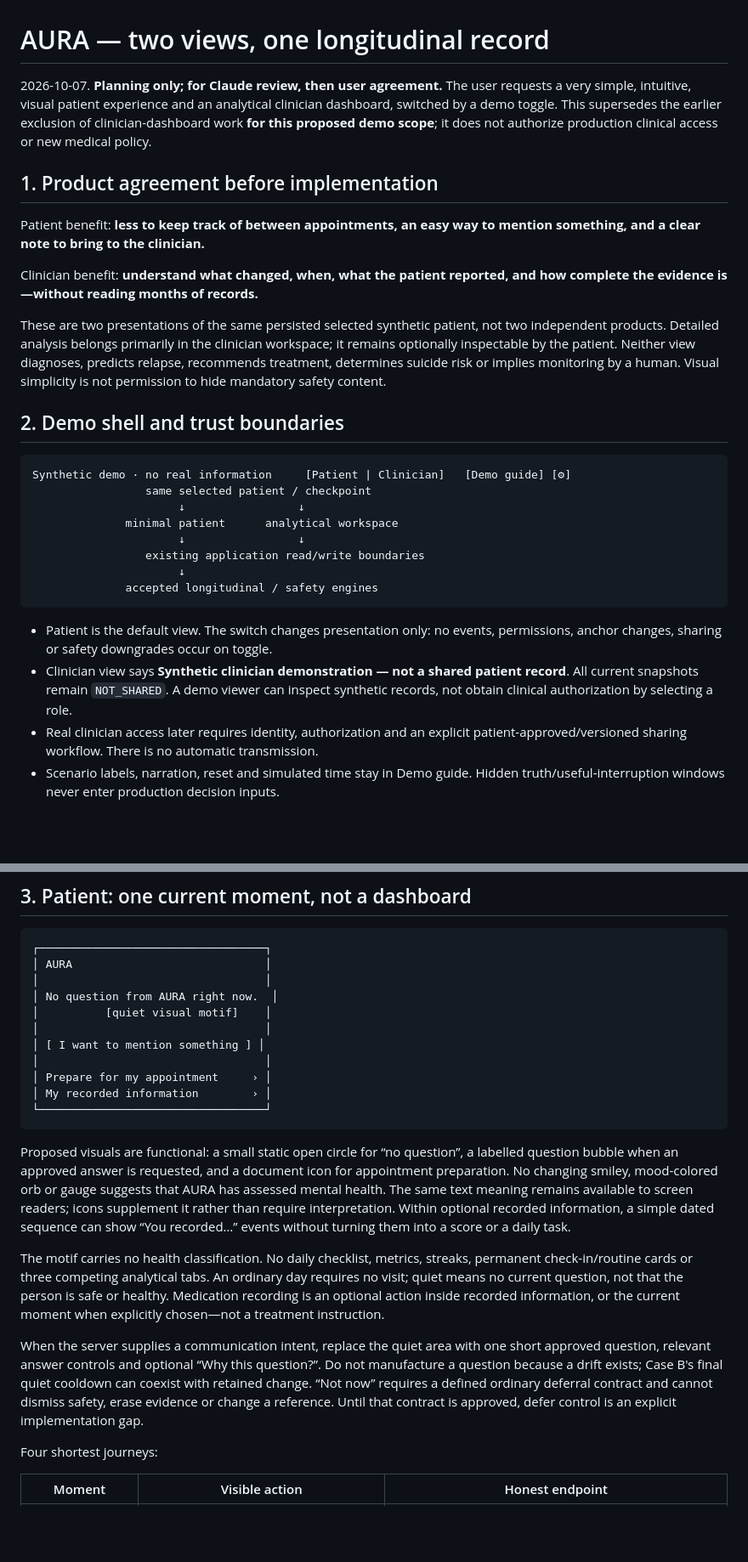
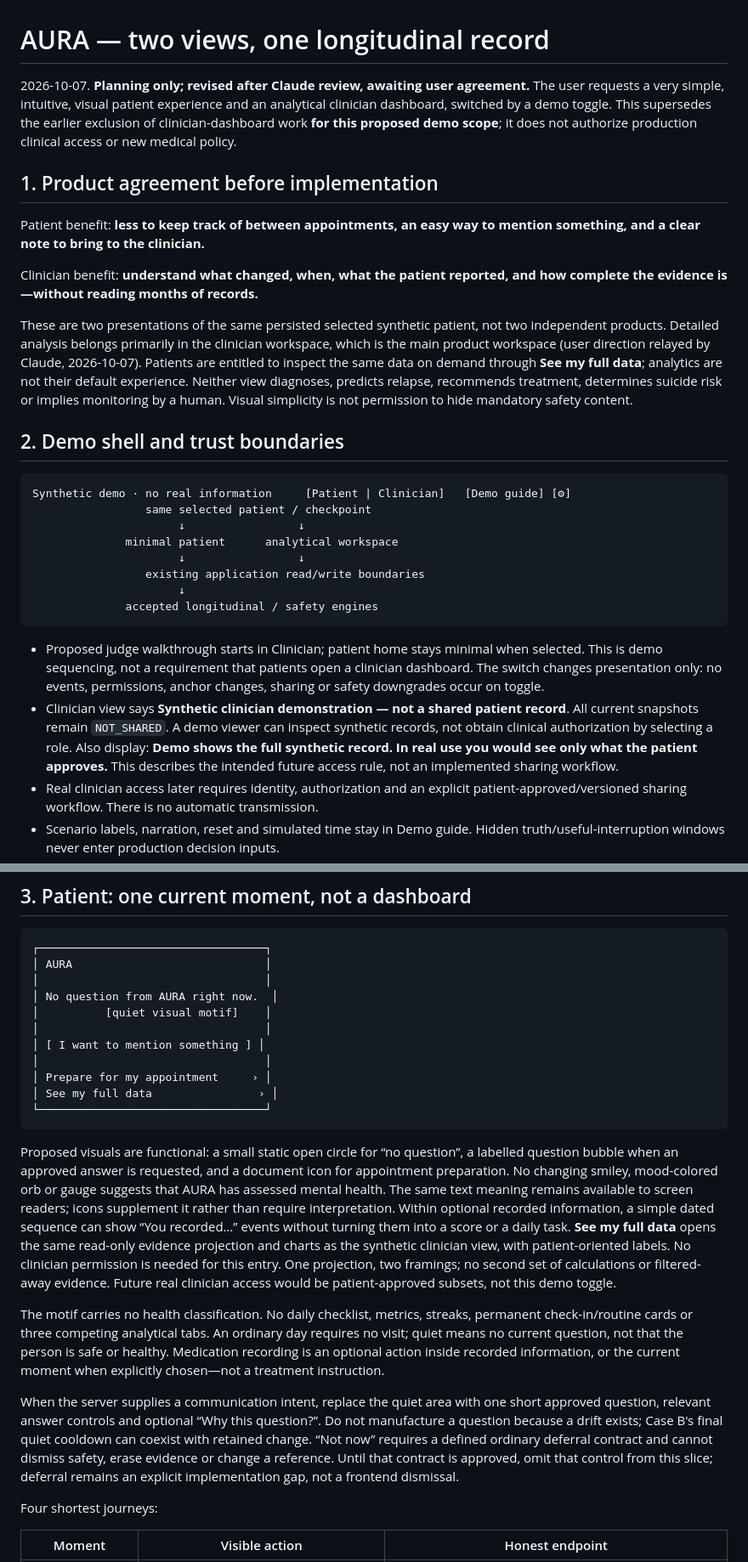
Before and after one commit to e8aura-makodev58/aura-health, a Markdown page: docs/DUAL_VIEW_EXPERIENCE_PLAN.md, 2 parts joined by grey strips. Shown at 85% size. Rendered like a GitHub page; blank space fills up the shorter version.

````diff
--- a/docs/DUAL_VIEW_EXPERIENCE_PLAN.md
+++ b/docs/DUAL_VIEW_EXPERIENCE_PLAN.md
@@ -1,6 +1,6 @@
 # AURA — two views, one longitudinal record
 
-2026-10-07. **Planning only; for Claude review, then user agreement.**
+2026-10-07. **Planning only; revised after Claude review, awaiting user agreement.**
 The user requests a very simple, intuitive, visual patient experience and an
 analytical clinician dashboard, switched by a demo toggle. This supersedes the
 earlier exclusion of clinician-dashboard work **for this proposed demo scope**;
@@ -16,7 +16,9 @@ and how complete the evidence is—without reading months of records.**
 
 These are two presentations of the same persisted selected synthetic patient,
 not two independent products. Detailed analysis belongs primarily in the clinician
-workspace; it remains optionally inspectable by the patient. Neither view diagnoses,
+workspace, which is the main product workspace (user direction relayed by Claude,
+2026-10-07). Patients are entitled to inspect the same data on demand through
+**See my full data**; analytics are not their default experience. Neither view diagnoses,
 predicts relapse, recommends treatment, determines suicide risk or implies monitoring
 by a human. Visual simplicity is not permission to hide mandatory safety content.
 
@@ -33,11 +35,16 @@ Synthetic demo · no real information     [Patient | Clinician]   [Demo guide] [
               accepted longitudinal / safety engines
 ```
 
-- Patient is the default view. The switch changes presentation only: no events,
+- Proposed judge walkthrough starts in Clinician; patient home stays minimal when
+  selected. This is demo sequencing, not a requirement that patients open a clinician
+  dashboard. The switch changes presentation only: no events,
   permissions, anchor changes, sharing or safety downgrades occur on toggle.
 - Clinician view says **Synthetic clinician demonstration — not a shared patient
   record**. All current snapshots remain `NOT_SHARED`. A demo viewer can inspect
   synthetic records, not obtain clinical authorization by selecting a role.
+  Also display: **Demo shows the full synthetic record. In real use you would see
+  only what the patient approves.** This describes the intended future access rule,
+  not an implemented sharing workflow.
 - Real clinician access later requires identity, authorization and an explicit
   patient-approved/versioned sharing workflow. There is no automatic transmission.
 - Scenario labels, narration, reset and simulated time stay in Demo guide. Hidden
@@ -60,7 +67,7 @@ Synthetic demo · no real information     [Patient | Clinician]   [Demo guide] [
 │ [ I want to mention something ] │
 │                                  │
 │ Prepare for my appointment     › │
-│ My recorded information        › │
+│ See my full data                › │
 └──────────────────────────────────┘
 ```
 
@@ -70,7 +77,11 @@ for appointment preparation. No changing smiley, mood-colored orb or gauge sugge
 that AURA has assessed mental health. The same text meaning remains available to
 screen readers; icons supplement it rather than require interpretation. Within
 optional recorded information, a simple dated sequence can show “You recorded…”
-events without turning them into a score or a daily task.
+events without turning them into a score or a daily task. **See my full data** opens
+the same read-only evidence projection and charts as the synthetic clinician view,
+with patient-oriented labels. No clinician permission is needed for this entry.
+One projection, two framings; no second set of calculations or filtered-away evidence.
+Future real clinician access would be patient-approved subsets, not this demo toggle.
 
 The motif carries no health classification. No daily checklist, metrics, streaks,
 permanent check-in/routine cards or three competing analytical tabs. An ordinary
@@ -83,7 +94,8 @@ short approved question, relevant answer controls and optional “Why this quest
 Do not manufacture a question because a drift exists; Case B's final quiet cooldown
 can coexist with retained change. “Not now” requires a defined ordinary deferral
 contract and cannot dismiss safety, erase evidence or change a reference. Until that
-contract is approved, defer control is an explicit implementation gap.
+contract is approved, omit that control from this slice; deferral remains an explicit
+implementation gap, not a frontend dismissal.
 
 Four shortest journeys:
 
````
Also changed, not shown: other parts of docs/DUAL_VIEW_EXPERIENCE_PLAN.md (+56 -11 lines), HANDOVER.md (+10 -16 lines), docs/DECISIONS.md (+9 -1 lines).
